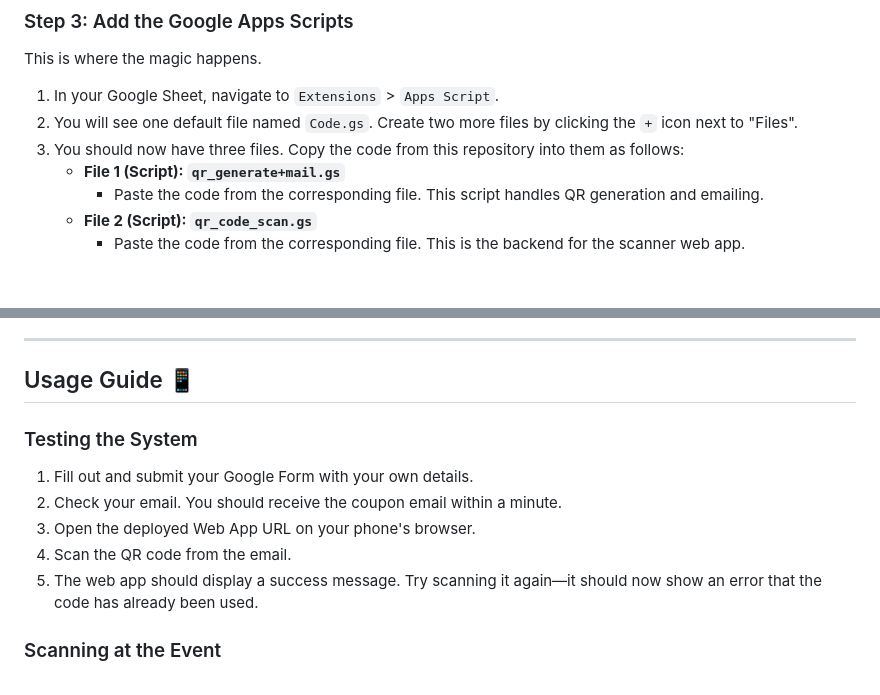
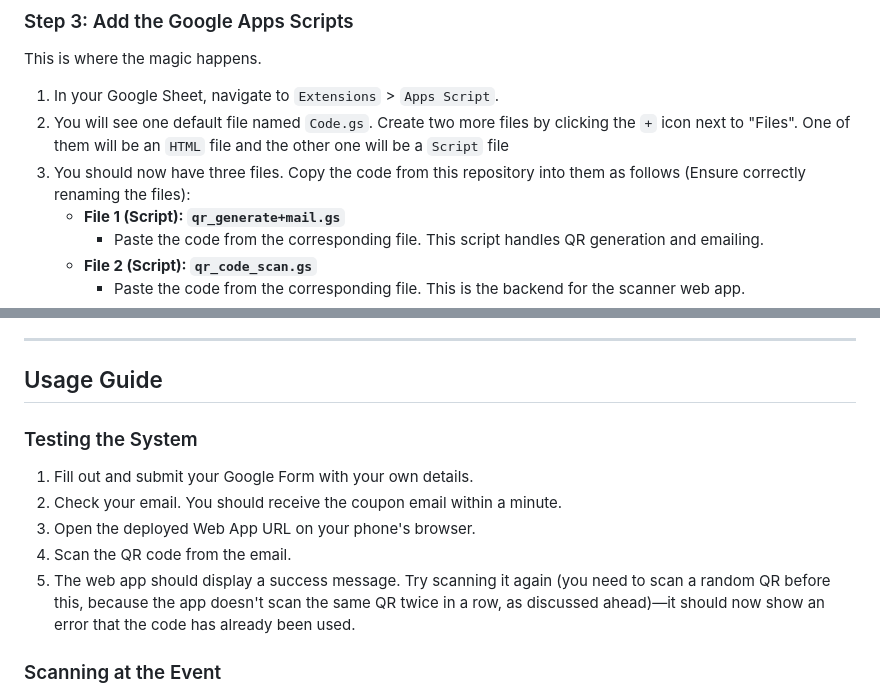
Before and after one commit to Ayush-Chandra-107/Coupon-System-IISER-Kolkata, a Markdown page: README.md, 2 parts joined by grey strips. GitHub-like rendering; blank space fills up the shorter version.

```diff
--- a/README.md
+++ b/README.md
@@ -64,8 +64,8 @@ Your spreadsheet will act as the database.
 This is where the magic happens.
 
 1.  In your Google Sheet, navigate to `Extensions` > `Apps Script`.
-2.  You will see one default file named `Code.gs`. Create two more files by clicking the `+` icon next to "Files".
-3.  You should now have three files. Copy the code from this repository into them as follows:
+2.  You will see one default file named `Code.gs`. Create two more files by clicking the `+` icon next to "Files". One of them will be an `HTML` file and the other one will be a `Script` file
+3.  You should now have three files. Copy the code from this repository into them as follows (Ensure correctly renaming the files):
     * **File 1 (Script): `qr_generate+mail.gs`**
         * Paste the code from the corresponding file. This script handles QR generation and emailing.
     * **File 2 (Script): `qr_code_scan.gs`**
@@ -101,7 +101,7 @@ This makes the scanner accessible via a public URL.
 
 ---
 
-## Usage Guide 📱
+## Usage Guide
 
 ### Testing the System
 
@@ -109,7 +109,7 @@ This makes the scanner accessible via a public URL.
 2.  Check your email. You should receive the coupon email within a minute.
 3.  Open the deployed Web App URL on your phone's browser.
 4.  Scan the QR code from the email.
-5.  The web app should display a success message. Try scanning it again—it should now show an error that the code has already been used.
+5.  The web app should display a success message. Try scanning it again (you need to scan a random QR before this, because the app doesn't scan the same QR twice in a row, as discussed ahead)—it should now show an error that the code has already been used.
 
 ### Scanning at the Event
 
```
